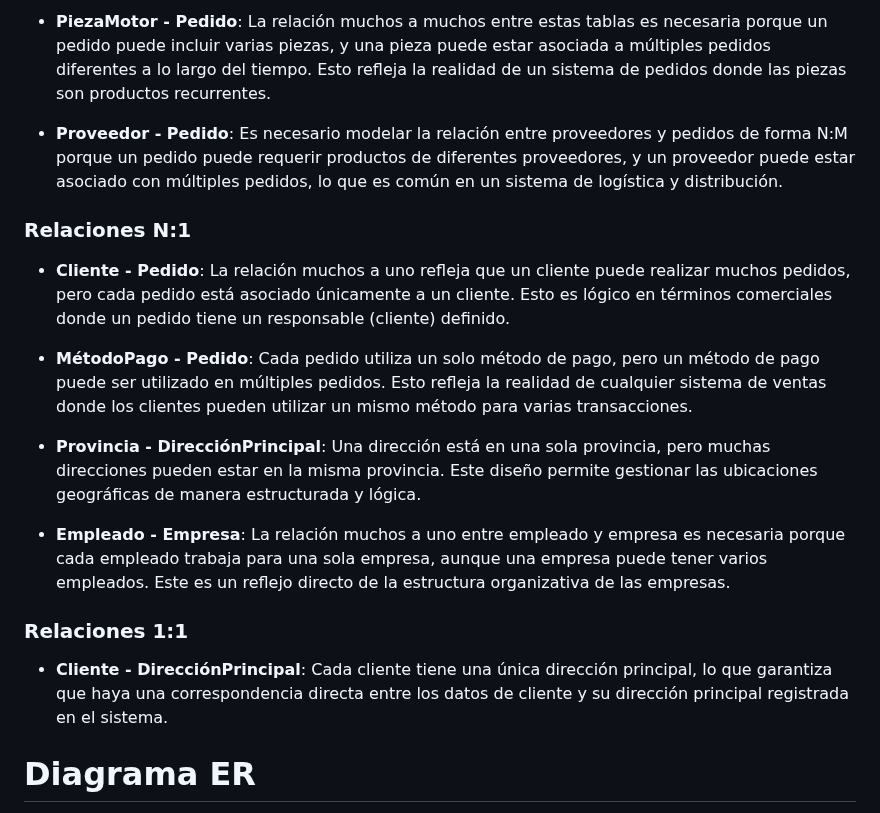
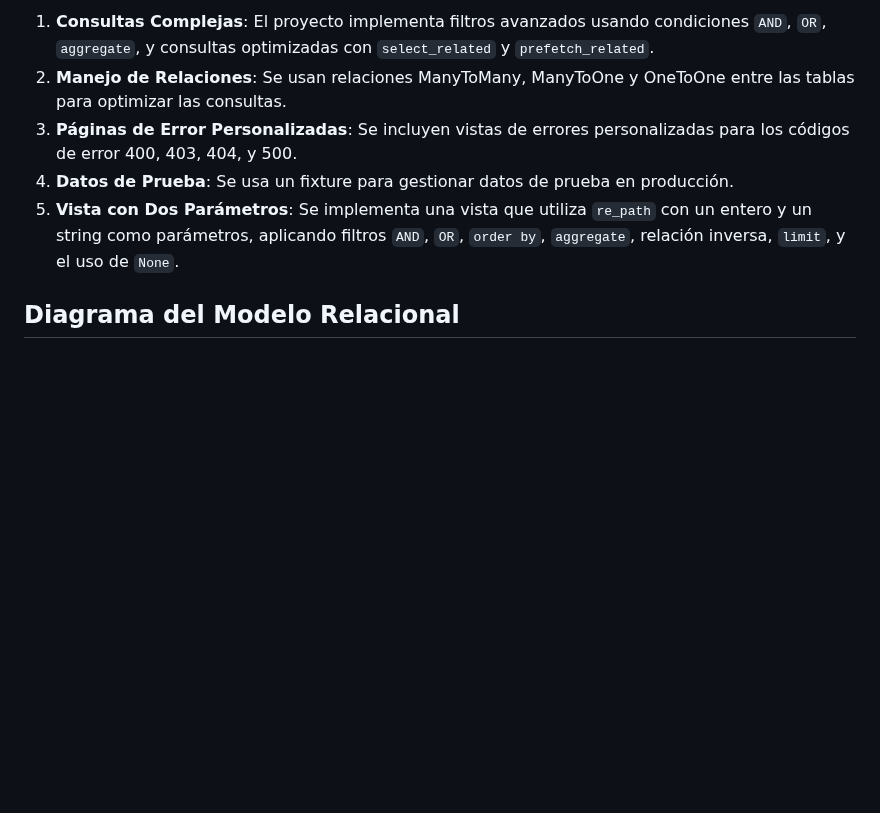
Before and after one commit to Pistachopower/Proyecto_Empresa_Ventas_Piezas_Motores, a Markdown page: README.md, the part around one of its changes. GitHub-like rendering; blank space fills up the shorter version.

```diff
--- a/README.md
+++ b/README.md
@@ -121,19 +67,9 @@ Este modelo entidad-relación está diseñado para gestionar una plataforma de v
-- **PiezaMotor - Pedido**: La relación muchos a muchos entre estas tablas es necesaria porque un pedido puede incluir varias piezas, y una pieza puede estar asociada a múltiples pedidos diferentes a lo largo del tiempo. Esto refleja la realidad de un sistema de pedidos donde las piezas son productos recurrentes.
-
-- **Proveedor - Pedido**: Es necesario modelar la relación entre proveedores y pedidos de forma N:M porque un pedido puede requerir productos de diferentes proveedores, y un proveedor puede estar asociado con múltiples pedidos, lo que es común en un sistema de logística y distribución.
-
-### Relaciones N:1
-- **Cliente - Pedido**: La relación muchos a uno refleja que un cliente puede realizar muchos pedidos, pero cada pedido está asociado únicamente a un cliente. Esto es lógico en términos comerciales donde un pedido tiene un responsable (cliente) definido.
-
-- **MétodoPago - Pedido**: Cada pedido utiliza un solo método de pago, pero un método de pago puede ser utilizado en múltiples pedidos. Esto refleja la realidad de cualquier sistema de ventas donde los clientes pueden utilizar un mismo método para varias transacciones.
-
-- **Provincia - DirecciónPrincipal**: Una dirección está en una sola provincia, pero muchas direcciones pueden estar en la misma provincia. Este diseño permite gestionar las ubicaciones geográficas de manera estructurada y lógica.
-
-- **Empleado - Empresa**: La relación muchos a uno entre empleado y empresa es necesaria porque cada empleado trabaja para una sola empresa, aunque una empresa puede tener varios empleados. Este es un reflejo directo de la estructura organizativa de las empresas.
-
-### Relaciones 1:1
-- **Cliente - DirecciónPrincipal**: Cada cliente tiene una única dirección principal, lo que garantiza que haya una correspondencia directa entre los datos de cliente y su dirección principal registrada en el sistema.
+1. **Consultas Complejas**: El proyecto implementa filtros avanzados usando condiciones `AND`, `OR`, `aggregate`, y consultas optimizadas con `select_related` y `prefetch_related`.
+2. **Manejo de Relaciones**: Se usan relaciones ManyToMany, ManyToOne y OneToOne entre las tablas para optimizar las consultas.
+3. **Páginas de Error Personalizadas**: Se incluyen vistas de errores personalizadas para los códigos de error 400, 403, 404, y 500.
+4. **Datos de Prueba**: Se usa un fixture para gestionar datos de prueba en producción.
+5. **Vista con Dos Parámetros**: Se implementa una vista que utiliza `re_path` con un entero y un string como parámetros, aplicando filtros `AND`, `OR`, `order by`, `aggregate`, relación inversa, `limit`, y el uso de `None`.
 
 
-# Diagrama ER
+## Diagrama del Modelo Relacional
 
```
Also changed, not shown: other parts of README.md (+48 -102 lines).
